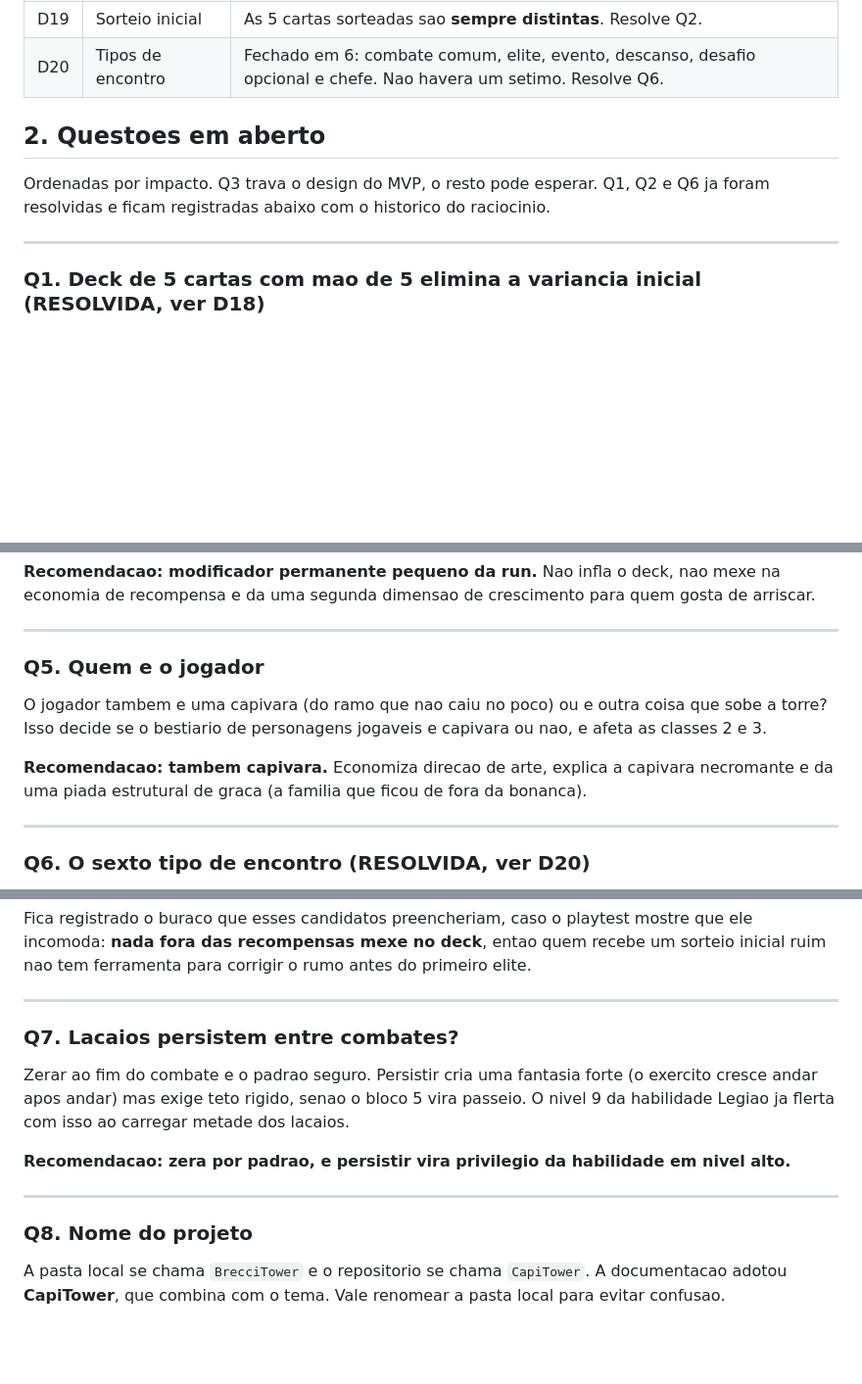
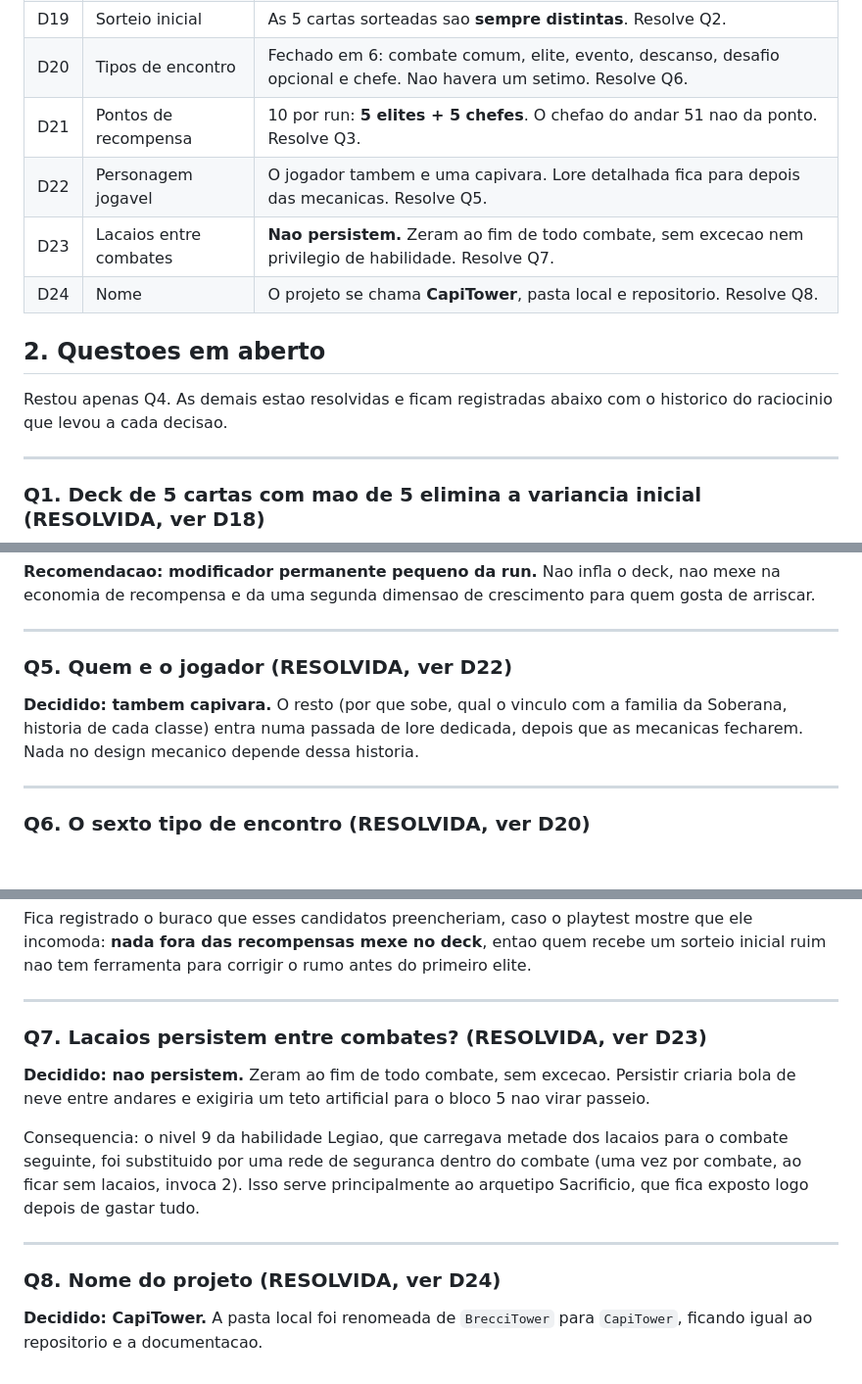
Before and after one commit to rbrecci/CapiTower, a Markdown page: docs/07-decisoes.md, 3 parts joined by grey strips. Shown at 98% size. GitHub-like rendering; blank space fills up the shorter version.

Commit message:
Fecha Q3, Q5, Q7 e Q8 do design
D21: os 10 pontos de recompensa vem de 5 elites mais 5 chefes. O chefao do
andar 51 nao da ponto.

D22: o personagem jogavel e capivara. A lore fica para uma passada dedicada
depois que as mecanicas fecharem, nada no design mecanico depende dela.

D23: lacaios nao persistem entre combates, sem excecao. Por causa disso, o
nivel 9 da habilidade Legiao deixou de carregar lacaios para o andar seguinte
e virou rede de seguranca dentro do combate (ao ficar sem lacaios, invoca 2),
que atende principalmente o arquetipo Sacrificio.

D24: projeto renomeado de BrecciTower para CapiTower, igual ao repositorio.

Atualiza 02-classes, 03-conteudo e 07-decisoes. Resta apenas Q4.

```diff
--- a/docs/07-decisoes.md
+++ b/docs/07-decisoes.md
@@ -26,11 +26,15 @@ Registradas na entrevista de design de 10/09/2026.
 | D18 | Deck inicial | Cada uma das 5 cartas sorteadas entra em **2 copias**. Deck comeca com 10 e termina com ate 20. Resolve Q1. |
 | D19 | Sorteio inicial | As 5 cartas sorteadas sao **sempre distintas**. Resolve Q2. |
 | D20 | Tipos de encontro | Fechado em 6: combate comum, elite, evento, descanso, desafio opcional e chefe. Nao havera um setimo. Resolve Q6. |
+| D21 | Pontos de recompensa | 10 por run: **5 elites + 5 chefes**. O chefao do andar 51 nao da ponto. Resolve Q3. |
+| D22 | Personagem jogavel | O jogador tambem e uma capivara. Lore detalhada fica para depois das mecanicas. Resolve Q5. |
+| D23 | Lacaios entre combates | **Nao persistem.** Zeram ao fim de todo combate, sem excecao nem privilegio de habilidade. Resolve Q7. |
+| D24 | Nome | O projeto se chama **CapiTower**, pasta local e repositorio. Resolve Q8. |
 
 ## 2. Questoes em aberto
 
-Ordenadas por impacto. Q3 trava o design do MVP, o resto pode esperar.
-Q1, Q2 e Q6 ja foram resolvidas e ficam registradas abaixo com o historico do raciocinio.
+Restou apenas Q4. As demais estao resolvidas e ficam registradas abaixo com o historico do
+raciocinio que levou a cada decisao.
 
 ---
 
@@ -101,13 +104,11 @@ de recompensa e da uma segunda dimensao de crescimento para quem gosta de arrisc
 
 ---
 
-### Q5. Quem e o jogador
+### Q5. Quem e o jogador (RESOLVIDA, ver D22)
 
-O jogador tambem e uma capivara (do ramo que nao caiu no poco) ou e outra coisa que sobe a torre?
-Isso decide se o bestiario de personagens jogaveis e capivara ou nao, e afeta as classes 2 e 3.
-
-**Recomendacao: tambem capivara.** Economiza direcao de arte, explica a capivara necromante e da
-uma piada estrutural de graca (a familia que ficou de fora da bonanca).
+**Decidido: tambem capivara.** O resto (por que sobe, qual o vinculo com a familia da Soberana,
+historia de cada classe) entra numa passada de lore dedicada, depois que as mecanicas fecharem.
+Nada no design mecanico depende dessa historia.
 
 ---
 
@@ -125,17 +126,19 @@ nao tem ferramenta para corrigir o rumo antes do primeiro elite.
 
 ---
 
-### Q7. Lacaios persistem entre combates?
+### Q7. Lacaios persistem entre combates? (RESOLVIDA, ver D23)
 
-Zerar ao fim do combate e o padrao seguro. Persistir cria uma fantasia forte (o exercito cresce
-andar apos andar) mas exige teto rigido, senao o bloco 5 vira passeio. O nivel 9 da habilidade
-Legiao ja flerta com isso ao carregar metade dos lacaios.
+**Decidido: nao persistem.** Zeram ao fim de todo combate, sem excecao. Persistir criaria bola de
+neve entre andares e exigiria um teto artificial para o bloco 5 nao virar passeio.
 
-**Recomendacao: zera por padrao, e persistir vira privilegio da habilidade em nivel alto.**
+Consequencia: o nivel 9 da habilidade Legiao, que carregava metade dos lacaios para o combate
+seguinte, foi substituido por uma rede de seguranca dentro do combate (uma vez por combate, ao
+ficar sem lacaios, invoca 2). Isso serve principalmente ao arquetipo Sacrificio, que fica exposto
+logo depois de gastar tudo.
 
 ---
 
-### Q8. Nome do projeto
+### Q8. Nome do projeto (RESOLVIDA, ver D24)
 
-A pasta local se chama `BrecciTower` e o repositorio se chama `CapiTower`. A documentacao adotou
-**CapiTower**, que combina com o tema. Vale renomear a pasta local para evitar confusao.
+**Decidido: CapiTower.** A pasta local foi renomeada de `BrecciTower` para `CapiTower`, ficando
+igual ao repositorio e a documentacao.
```
Also changed, not shown: other parts of docs/07-decisoes.md (+3 -4 lines), docs/02-classes-e-arquetipos.md (+3 -2 lines), docs/03-conteudo.md (+5 -4 lines).
